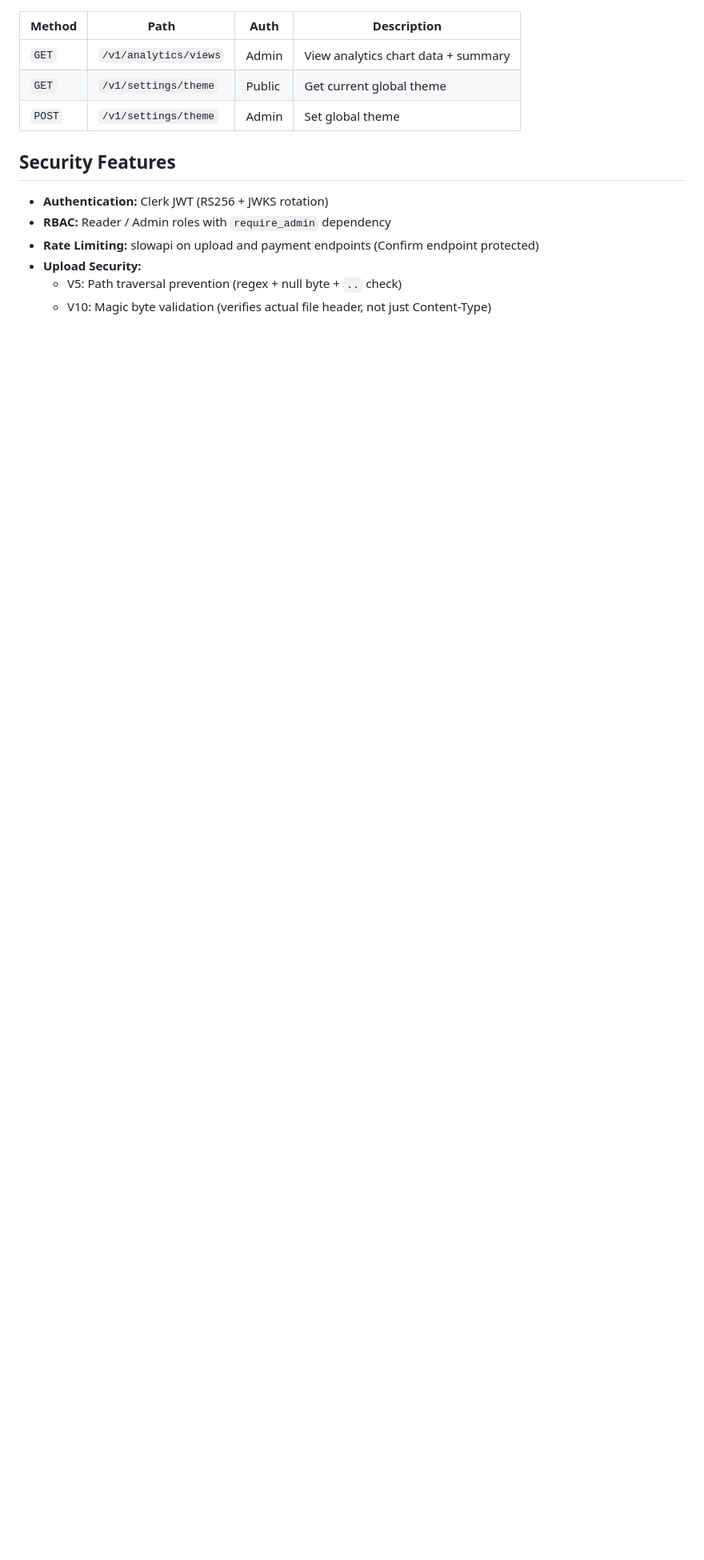
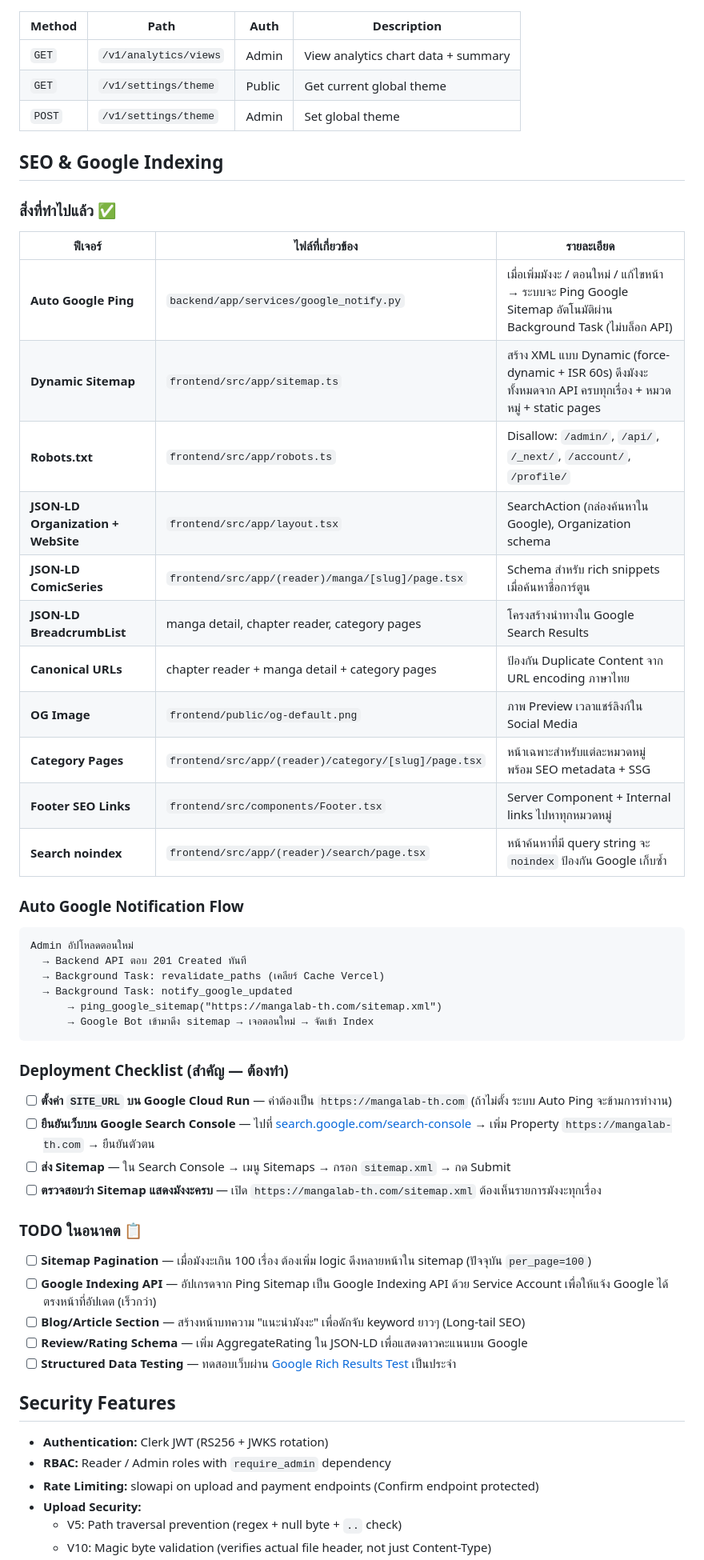
Before and after one commit to pakawatdmc-art/MangaLabTH, a Markdown page: README.md, the part around one of its changes. Shown at 80% size. Rendered like a GitHub page; folded sections open; blank space fills up the shorter version.

Commit message:
docs: comprehensive SEO documentation, deployment checklist, and future TODO

````diff
--- a/README.md
+++ b/README.md
@@ -214,6 +215,50 @@ Google Cloud Run จะนำ `Dockerfile` ไปสร้าง Image และ
 
 </details>
 
+## SEO & Google Indexing
+
+### สิ่งที่ทำไปแล้ว ✅
+
+| ฟีเจอร์ | ไฟล์ที่เกี่ยวข้อง | รายละเอียด |
+|---------|-------------------|------------|
+| **Auto Google Ping** | `backend/app/services/google_notify.py` | เมื่อเพิ่มมังงะ / ตอนใหม่ / แก้ไขหน้า → ระบบจะ Ping Google Sitemap อัตโนมัติผ่าน Background Task (ไม่บล็อก API) |
+| **Dynamic Sitemap** | `frontend/src/app/sitemap.ts` | สร้าง XML แบบ Dynamic (force-dynamic + ISR 60s) ดึงมังงะทั้งหมดจาก API ครบทุกเรื่อง + หมวดหมู่ + static pages |
+| **Robots.txt** | `frontend/src/app/robots.ts` | Disallow: `/admin/`, `/api/`, `/_next/`, `/account/`, `/profile/` |
+| **JSON-LD Organization + WebSite** | `frontend/src/app/layout.tsx` | SearchAction (กล่องค้นหาใน Google), Organization schema |
+| **JSON-LD ComicSeries** | `frontend/src/app/(reader)/manga/[slug]/page.tsx` | Schema สำหรับ rich snippets เมื่อค้นหาชื่อการ์ตูน |
+| **JSON-LD BreadcrumbList** | manga detail, chapter reader, category pages | โครงสร้างนำทางใน Google Search Results |
+| **Canonical URLs** | chapter reader + manga detail + category pages | ป้องกัน Duplicate Content จาก URL encoding ภาษาไทย |
+| **OG Image** | `frontend/public/og-default.png` | ภาพ Preview เวลาแชร์ลิงก์ใน Social Media |
+| **Category Pages** | `frontend/src/app/(reader)/category/[slug]/page.tsx` | หน้าเฉพาะสำหรับแต่ละหมวดหมู่ พร้อม SEO metadata + SSG |
+| **Footer SEO Links** | `frontend/src/components/Footer.tsx` | Server Component + Internal links ไปหาทุกหมวดหมู่ |
+| **Search noindex** | `frontend/src/app/(reader)/search/page.tsx` | หน้าค้นหาที่มี query string จะ `noindex` ป้องกัน Google เก็บซ้ำ |
+
+### Auto Google Notification Flow
+
+```
+Admin อัปโหลดตอนใหม่
+  → Backend API ตอบ 201 Created ทันที
+  → Background Task: revalidate_paths (เคลียร์ Cache Vercel)
+  → Background Task: notify_google_updated
+      → ping_google_sitemap("https://mangalab-th.com/sitemap.xml")
+      → Google Bot เข้ามาดึง sitemap → เจอตอนใหม่ → จัดเข้า Index
+```
+
+### Deployment Checklist (สำคัญ — ต้องทำ)
+
+- [ ] **ตั้งค่า `SITE_URL` บน Google Cloud Run** — ค่าต้องเป็น `https://mangalab-th.com` (ถ้าไม่ตั้ง ระบบ Auto Ping จะข้ามการทำงาน)
+- [ ] **ยืนยันเว็บบน Google Search Console** — ไปที่ [search.google.com/search-console](https://search.google.com/search-console) → เพิ่ม Property `https://mangalab-th.com` → ยืนยันตัวตน
+- [ ] **ส่ง Sitemap** — ใน Search Console → เมนู Sitemaps → กรอก `sitemap.xml` → กด Submit
+- [ ] **ตรวจสอบว่า Sitemap แสดงมังงะครบ** — เปิด `https://mangalab-th.com/sitemap.xml` ต้องเห็นรายการมังงะทุกเรื่อง
+
+### TODO ในอนาคต 📋
+
+- [ ] **Sitemap Pagination** — เมื่อมังงะเกิน 100 เรื่อง ต้องเพิ่ม logic ดึงหลายหน้าใน sitemap (ปัจจุบัน `per_page=100`)
+- [ ] **Google Indexing API** — อัปเกรดจาก Ping Sitemap เป็น Google Indexing API ด้วย Service Account เพื่อให้แจ้ง Google ได้ตรงหน้าที่อัปเดต (เร็วกว่า)
+- [ ] **Blog/Article Section** — สร้างหน้าบทความ "แนะนำมังงะ" เพื่อดักจับ keyword ยาวๆ (Long-tail SEO)
+- [ ] **Review/Rating Schema** — เพิ่ม AggregateRating ใน JSON-LD เพื่อแสดงดาวคะแนนบน Google
+- [ ] **Structured Data Testing** — ทดสอบเว็บผ่าน [Google Rich Results Test](https://search.google.com/test/rich-results) เป็นประจำ
+
 ## Security Features
 
 - **Authentication:** Clerk JWT (RS256 + JWKS rotation)
````
Also changed, not shown: other parts of README.md (+1 -0 lines).
